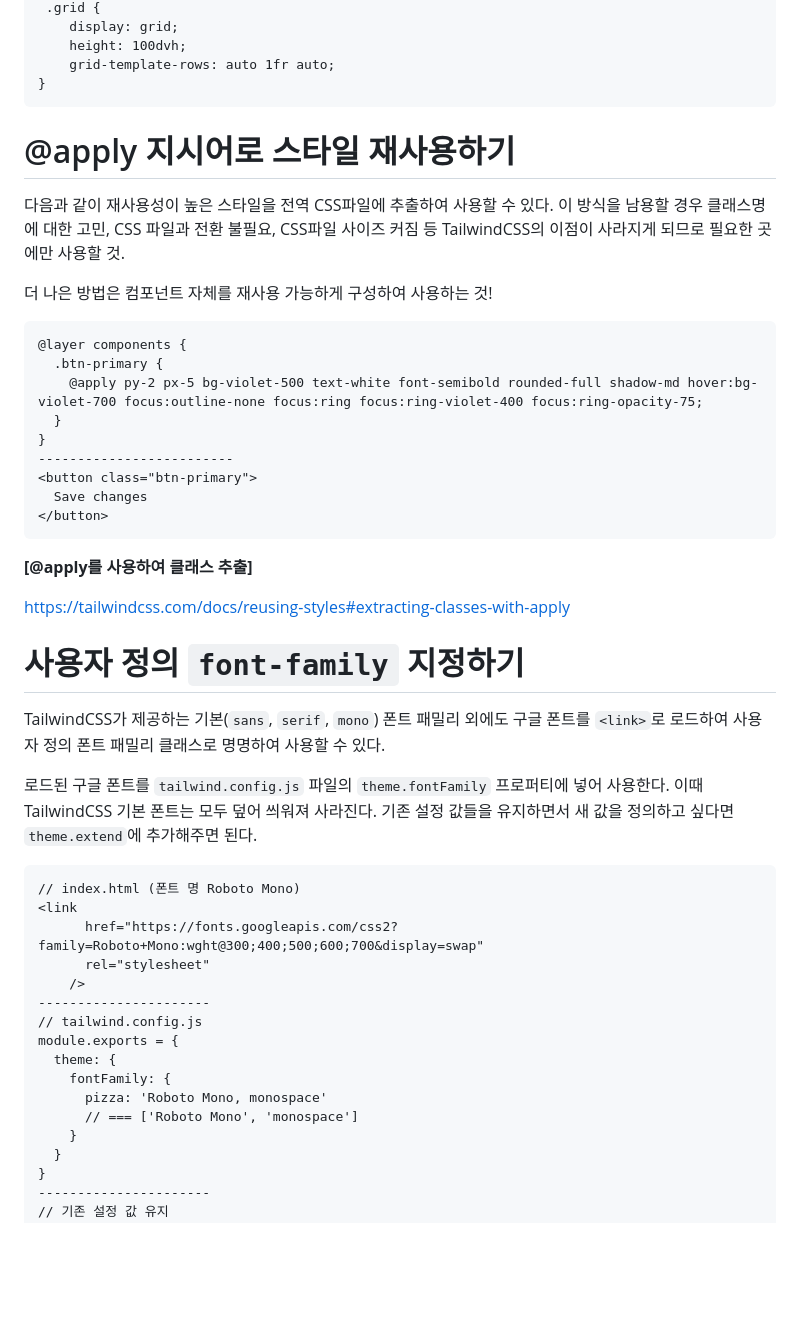
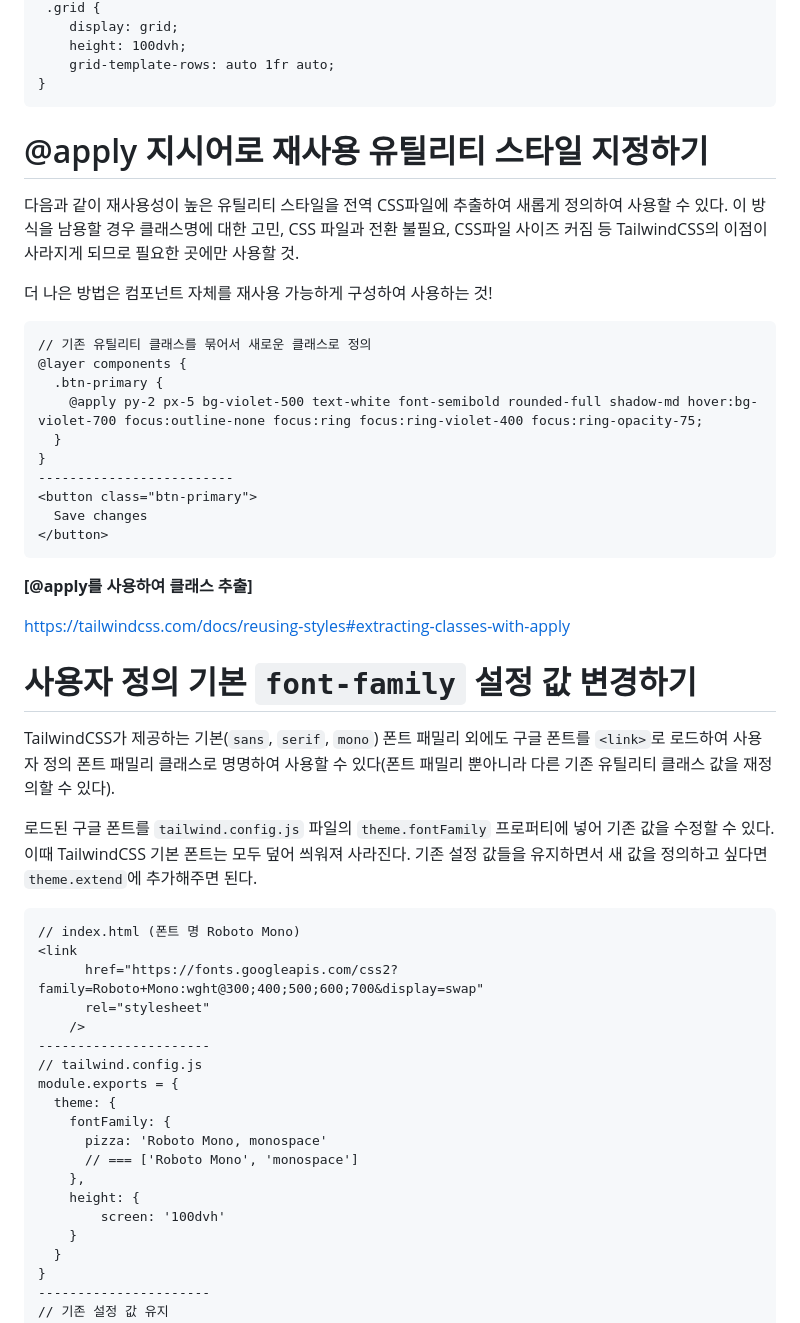
Before and after one commit to Iam-Sunghyun/TIL, a Markdown page: React/TailwindCSS로 스타일링하기2.md, the part around the change printed below. GitHub-like rendering; blank space fills up the shorter version.

````diff
--- a/React/TailwindCSS로 스타일링하기2.md
+++ b/React/TailwindCSS로 스타일링하기2.md
@@ -161,14 +183,14 @@ https://tailwindcss.com/docs/gap
 }
 ```
 
+# @apply 지시어로 재사용 유틸리티 스타일 지정하기
 
-# @apply 지시어로 스타일 재사용하기
-
-다음과 같이 재사용성이 높은 스타일을 전역 CSS파일에 추출하여 사용할 수 있다. 이 방식을 남용할 경우 클래스명에 대한 고민, CSS 파일과 전환 불필요, CSS파일 사이즈 커짐 등 TailwindCSS의 이점이 사라지게 되므로 필요한 곳에만 사용할 것.
+다음과 같이 재사용성이 높은 유틸리티 스타일을 전역 CSS파일에 추출하여 새롭게 정의하여 사용할 수 있다. 이 방식을 남용할 경우 클래스명에 대한 고민, CSS 파일과 전환 불필요, CSS파일 사이즈 커짐 등 TailwindCSS의 이점이 사라지게 되므로 필요한 곳에만 사용할 것.
 
 더 나은 방법은 컴포넌트 자체를 재사용 가능하게 구성하여 사용하는 것!
 
 ```
+// 기존 유틸리티 클래스를 묶어서 새로운 클래스로 정의
 @layer components {
   .btn-primary {
     @apply py-2 px-5 bg-violet-500 text-white font-semibold rounded-full shadow-md hover:bg-violet-700 focus:outline-none focus:ring focus:ring-violet-400 focus:ring-opacity-75;
@@ -184,12 +206,11 @@ https://tailwindcss.com/docs/gap
 
 https://tailwindcss.com/docs/reusing-styles#extracting-classes-with-apply
 
+# 사용자 정의 기본 `font-family` 설정 값 변경하기
 
-# 사용자 정의 `font-family` 지정하기
+TailwindCSS가 제공하는 기본(`sans`, `serif`, `mono`) 폰트 패밀리 외에도 구글 폰트를 `<link>`로 로드하여 사용자 정의 폰트 패밀리 클래스로 명명하여 사용할 수 있다(폰트 패밀리 뿐아니라 다른 기존 유틸리티 클래스 값을 재정의할 수 있다).
 
-TailwindCSS가 제공하는 기본(`sans`, `serif`, `mono`) 폰트 패밀리 외에도 구글 폰트를 `<link>`로 로드하여 사용자 정의 폰트 패밀리 클래스로 명명하여 사용할 수 있다.
-
-로드된 구글 폰트를 `tailwind.config.js` 파일의 `theme.fontFamily` 프로퍼티에 넣어 사용한다. 이때 TailwindCSS 기본 폰트는 모두 덮어 씌워져 사라진다. 기존 설정 값들을 유지하면서 새 값을 정의하고 싶다면 `theme.extend`에 추가해주면 된다.
+로드된 구글 폰트를 `tailwind.config.js` 파일의 `theme.fontFamily` 프로퍼티에 넣어 기존 값을 수정할 수 있다. 이때 TailwindCSS 기본 폰트는 모두 덮어 씌워져 사라진다. 기존 설정 값들을 유지하면서 새 값을 정의하고 싶다면 `theme.extend`에 추가해주면 된다.
 
 ```
 // index.html (폰트 명 Roboto Mono)
@@ -204,6 +225,9 @@ module.exports = {
     fontFamily: {
       pizza: 'Roboto Mono, monospace'
       // === ['Roboto Mono', 'monospace']
+    },
+    height: {
+        screen: '100dvh'
     }
   }
 }
````
Also changed, not shown: other parts of React/TailwindCSS로 스타일링하기2.md (+51 -7 lines).
